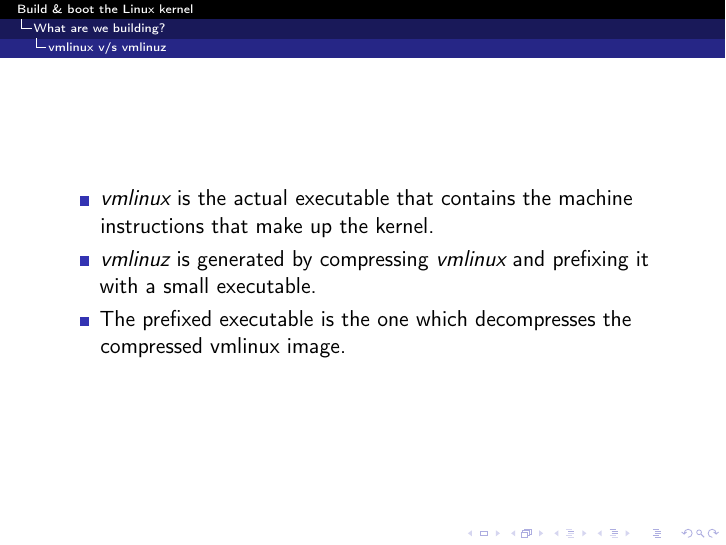
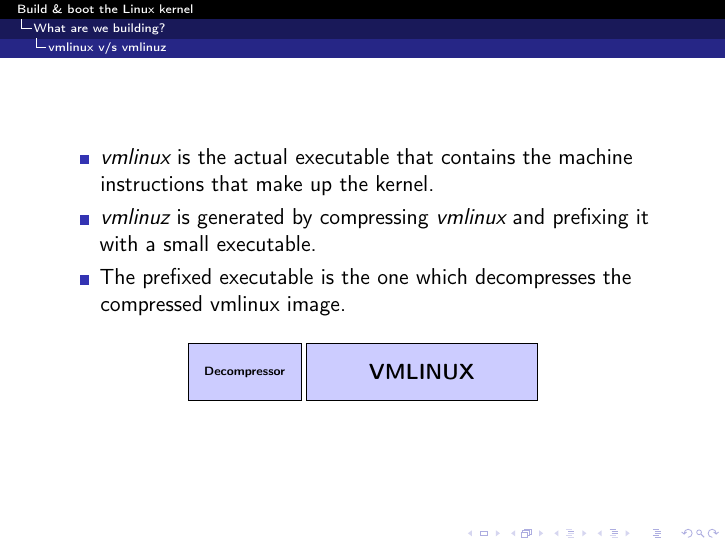
Before and after one commit to chandanr/build-and-boot-the-linux-kernel, LaTeX slides (build-and-boot-linux-kernel.tex): page 4 of 26. Compiled offline with pdfLaTeX.

Commit message:
Diagram for vmlinux v/s vmlinuz
Signed-off-by: Chandan Rajendra <chandan@linux.ibm.com>

```diff
--- a/build-and-boot-linux-kernel.tex
+++ b/build-and-boot-linux-kernel.tex
@@ -95,6 +95,20 @@ NOTE: The kernel is currently being built only for the x86 architecture.
   \item The prefixed executable is the one which decompresses the compressed
     vmlinux image.
   \end{itemize}
+  \begin{center}
+  \begin{tikzpicture}
+    [outer sep = 0pt, component/.style={rectangle, draw=black, fill =
+      blue!20, thin, text width = 2cm, minimum height = 1cm, inner
+      sep = 0pt}]
+
+    \matrix (vmlinuz_stack) [matrix of nodes, nodes in empty cells,
+    column sep=2pt, row sep=2pt,
+    nodes = {component, outer sep = 0pt, anchor=center, align=center}]  {
+      {\tiny \textbf{Decompressor}} \pgfmatrixnextcell \pgfmatrixnextcell \\
+    };
+    \node [component, fill=blue!20, fit=(vmlinuz_stack-1-2.south west) (vmlinuz_stack-1-3.north east), outer sep = 0pt, label=center:\textbf{VMLINUX}] {};
+  \end{tikzpicture}
+\end{center}
 \end{frame}
 
 \subsection{Initramfs}
```
